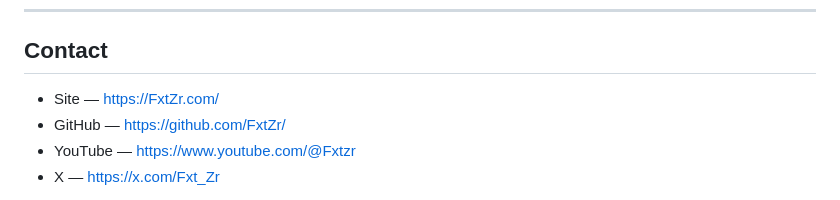
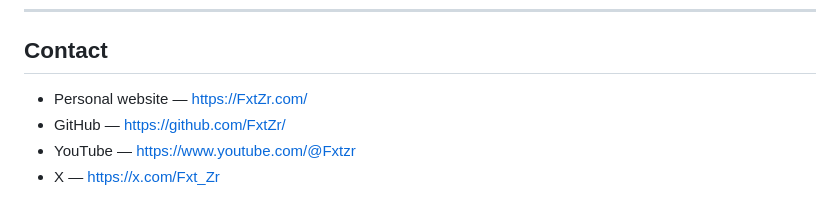
Before and after one commit to FxtZr/PYTHIA, a Markdown page: README.md, the part around the change. Rendered like a GitHub page.

```diff
--- a/README.md
+++ b/README.md
@@ -209,7 +209,7 @@ Record either pass in `SOURCES.md` when done.
 
 ## Contact
 
-- Site — <https://FxtZr.com/>
+- Personal website — <https://FxtZr.com/>
 - GitHub — <https://github.com/FxtZr/>
 - YouTube — <https://www.youtube.com/@Fxtzr>
 - X — <https://x.com/Fxt_Zr>
```
